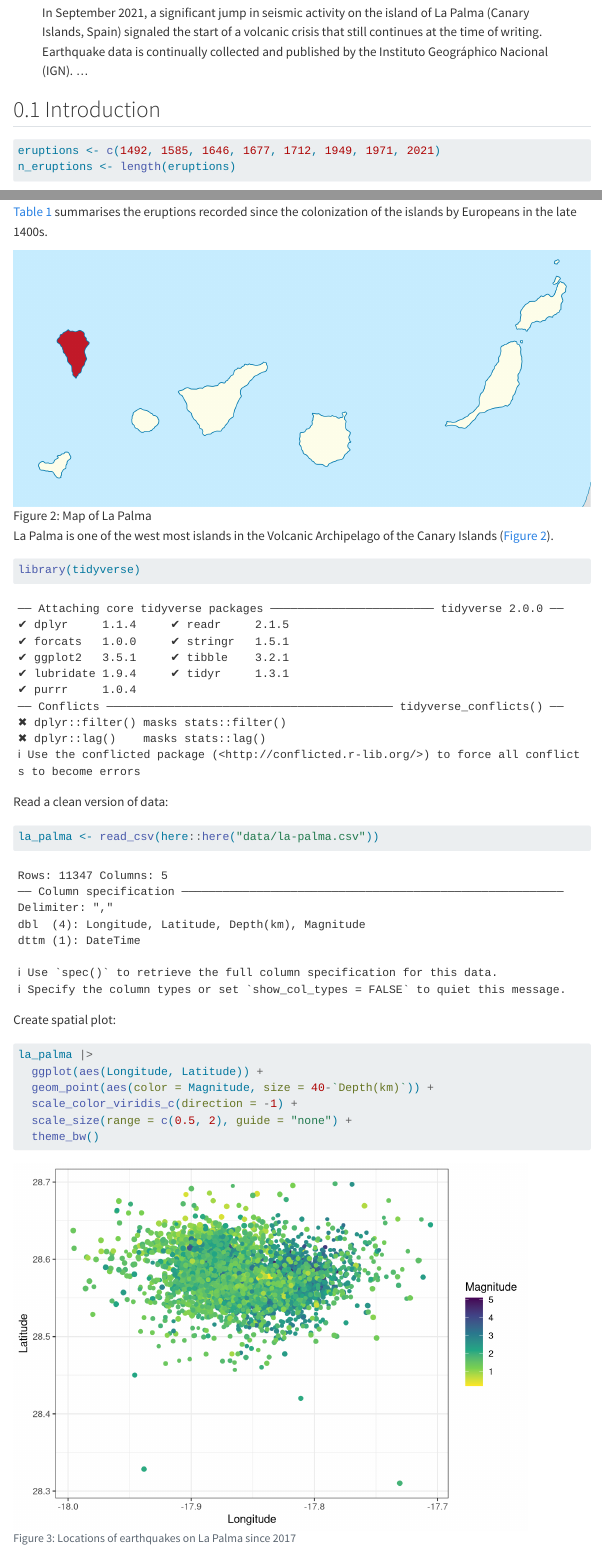
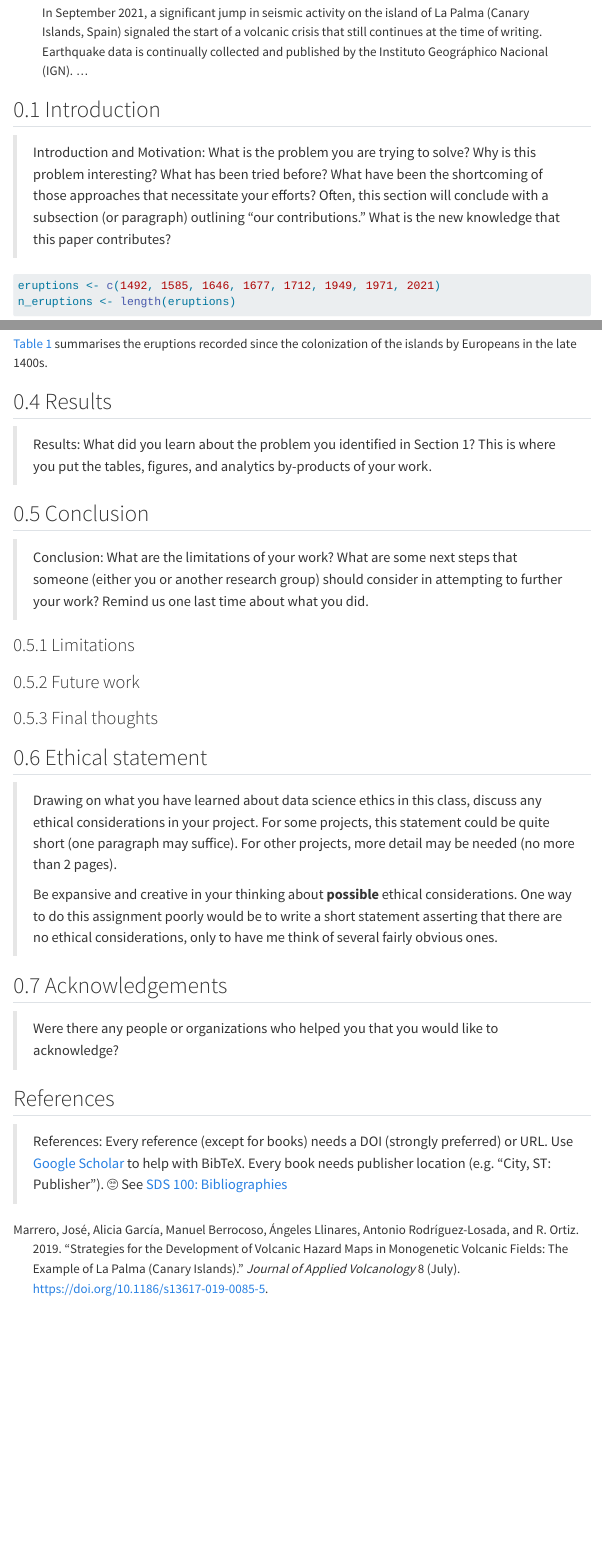
Before and after one commit to sds-capstone/capstone-repo, a Quarto document (index.qmd): the page in a window 1100 px wide, from 230 px down, and a second part further down, joined at a grey line. Rendered offline with R 4.5, knitr and Pandoc in place of Quarto, with nearby package versions; menus at the side of the page are left out.

Commit message:
added descriptions

````diff
--- a/index.qmd
+++ b/index.qmd
@@ -30,6 +30,8 @@ number-sections: true
 
 ## Introduction
 
+> Introduction and Motivation: What is the problem you are trying to solve? Why is this problem interesting? What has been tried before? What have been the shortcoming of those approaches that necessitate your efforts? Often, this section will conclude with a subsection (or paragraph) outlining “our contributions.” What is the new knowledge that this paper contributes?
+
 ```{r}
 eruptions <- c(1492, 1585, 1646, 1677, 1712, 1949, 1971, 2021)
 n_eruptions <- length(eruptions)
@@ -85,32 +132,6 @@ where $\lambda$ is the rate of eruptions per year. Using @eq-poisson, the probab
 
 @tbl-history summarises the eruptions recorded since the colonization of the islands by Europeans in the late 1400s.
 
-![Map of La Palma](images/la-palma-map.png){#fig-map}
+## Results
 
-La Palma is one of the west most islands in the Volcanic Archipelago of the Canary Islands (@fig-map).
-
-
-```{r}
-library(tidyverse)
-```
-
-
-Read a clean version of data:
-
-```{r}
-la_palma <- read_csv(here::here("data/la-palma.csv"))
-```
-
-Create spatial plot:
-
-```{r}
-#| label: fig-spatial-plot
-#| fig-cap: "Locations of earthquakes on La Palma since 2017"
-#| fig-alt: "A scatterplot of earthquake locations plotting latitude
-#|   against longitude."
-la_palma |>
-  ggplot(aes(Longitude, Latitude)) +
-  geom_point(aes(color = Magnitude, size = 40-`Depth(km)`)) +
-  scale_color_viridis_c(direction = -1) +
-  scale_size(range = c(0.5, 2), guide = "none") +
-  theme_bw()
+> Results: What did you learn about the problem you identified in Section 1? This is where you put the tables, figures, and analytics by-products of your work.
@@ -127,7 +138,29 @@ la_palma |>
 
 ## Conclusion
 
+> Conclusion: What are the limitations of your work? What are some next steps that someone (either you or another research group) should consider in attempting to further your work? Remind us one last time about what you did.
+
+
+### Limitations
+
+### Future work
+
+### Final thoughts
+
+## Ethical statement {.appendix}
+
+> Drawing on what you have learned about data science ethics in this class, discuss any ethical considerations in your project. For some projects, this statement could be quite short (one paragraph may suffice). For other projects, more detail may be needed (no more than 2 pages).
+>
+> Be expansive and creative in your thinking about **possible** ethical considerations. One way to do this assignment poorly would be to write a short statement asserting that there are no ethical considerations, only to have me think of several fairly obvious ones.
+
+## Acknowledgements {.appendix}
+
+> Were there any people or organizations who helped you that you would like to acknowledge?
+
 ## References {.unnumbered}
+
+> References: Every reference (except for books) needs a DOI (strongly preferred) or URL. Use [Google Scholar](https://scholar.google.com) to help with BibTeX. Every book needs publisher location (e.g. "City, ST: Publisher"). 🙄
+> See [SDS 100: Bibliographies](https://smithcollege-sds.github.io/sds100/lab_12_bibliographies.html)
 
 :::{#refs}
 
````
Also changed, not shown: index.qmd (57 more changed lines), 1 other file.
